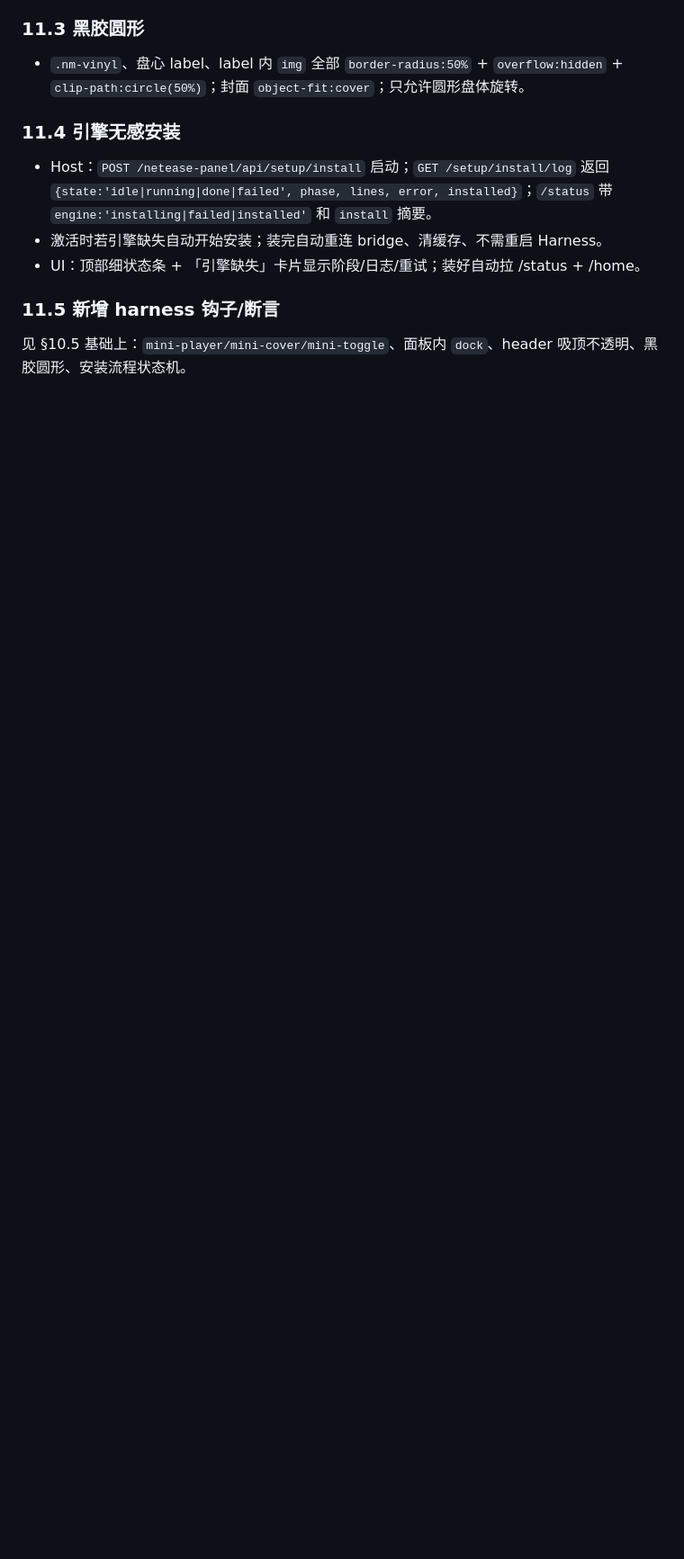
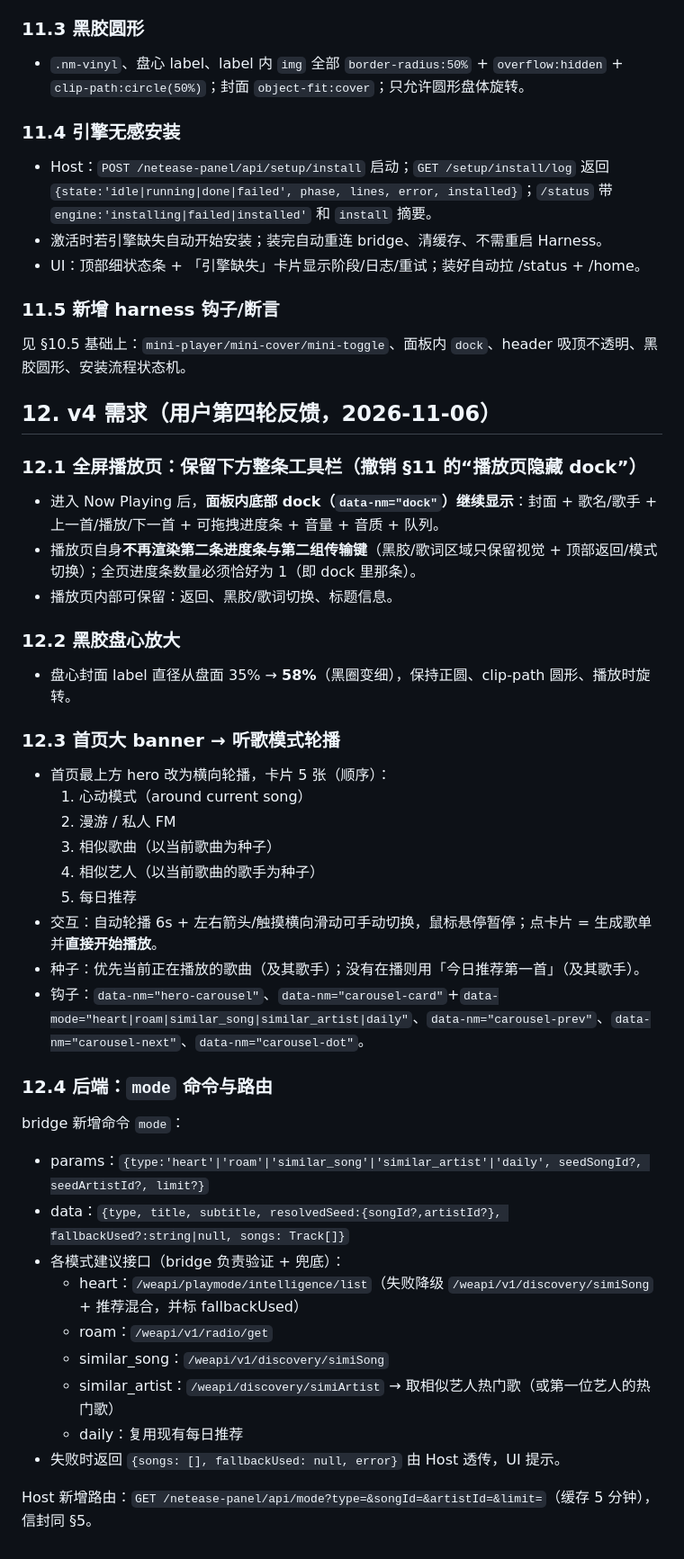
Before and after one commit to zeelinkCN/dsh-netease-music, a Markdown page: docs/CONTRACT.md, the part around the change. Shown at 90% size. Drawn GitHub-style; blank space fills up the shorter version.

```diff
--- a/docs/CONTRACT.md
+++ b/docs/CONTRACT.md
@@ -387,3 +387,38 @@ harness 的 mock 服务必须与第 5 节路由/信封完全一致；`/audio`
 
 ### 11.5 新增 harness 钩子/断言
 见 §10.5 基础上：`mini-player/mini-cover/mini-toggle`、面板内 `dock`、header 吸顶不透明、黑胶圆形、安装流程状态机。
+
+## 12. v4 需求（用户第四轮反馈，2026-11-06）
+
+### 12.1 全屏播放页：保留下方整条工具栏（撤销 §11 的“播放页隐藏 dock”）
+- 进入 Now Playing 后，**面板内底部 dock（`data-nm="dock"`）继续显示**：封面 + 歌名/歌手 + 上一首/播放/下一首 + 可拖拽进度条 + 音量 + 音质 + 队列。
+- 播放页自身**不再渲染第二条进度条与第二组传输键**（黑胶/歌词区域只保留视觉 + 顶部返回/模式切换）；全页进度条数量必须恰好为 1（即 dock 里那条）。
+- 播放页内部可保留：返回、黑胶/歌词切换、标题信息。
+
+### 12.2 黑胶盘心放大
+- 盘心封面 label 直径从盘面 35% → **58%**（黑圈变细），保持正圆、clip-path 圆形、播放时旋转。
+
+### 12.3 首页大 banner → 听歌模式轮播
+- 首页最上方 hero 改为横向轮播，卡片 5 张（顺序）：
+  1. 心动模式（around current song）
+  2. 漫游 / 私人 FM
+  3. 相似歌曲（以当前歌曲为种子）
+  4. 相似艺人（以当前歌曲的歌手为种子）
+  5. 每日推荐
+- 交互：自动轮播 6s + 左右箭头/触摸横向滑动可手动切换，鼠标悬停暂停；点卡片 = 生成歌单并**直接开始播放**。
+- 种子：优先当前正在播放的歌曲（及其歌手）；没有在播则用「今日推荐第一首」（及其歌手）。
+- 钩子：`data-nm="hero-carousel"`、`data-nm="carousel-card"`+`data-mode="heart|roam|similar_song|similar_artist|daily"`、`data-nm="carousel-prev"`、`data-nm="carousel-next"`、`data-nm="carousel-dot"`。
+
+### 12.4 后端：`mode` 命令与路由
+bridge 新增命令 `mode`：
+- params：`{type:'heart'|'roam'|'similar_song'|'similar_artist'|'daily', seedSongId?, seedArtistId?, limit?}`
+- data：`{type, title, subtitle, resolvedSeed:{songId?,artistId?}, fallbackUsed?:string|null, songs: Track[]}`
+- 各模式建议接口（bridge 负责验证 + 兜底）：
+  - heart：`/weapi/playmode/intelligence/list`（失败降级 `/weapi/v1/discovery/simiSong` + 推荐混合，并标 fallbackUsed）
+  - roam：`/weapi/v1/radio/get`
+  - similar_song：`/weapi/v1/discovery/simiSong`
+  - similar_artist：`/weapi/discovery/simiArtist` → 取相似艺人热门歌（或第一位艺人的热门歌）
+  - daily：复用现有每日推荐
+- 失败时返回 `{songs: [], fallbackUsed: null, error}` 由 Host 透传，UI 提示。
+
+Host 新增路由：`GET /netease-panel/api/mode?type=&songId=&artistId=&limit=`（缓存 5 分钟），信封同 §5。
```
Also changed, not shown: README.md (+7 -22 lines), selftest/README.md (+12 -2 lines), docs/screenshot-carousel-wrap.png (added), docs/screenshot-hero-carousel.png (added), docs/screenshot-nowplaying-with-dock.png (added), 6 other files.
